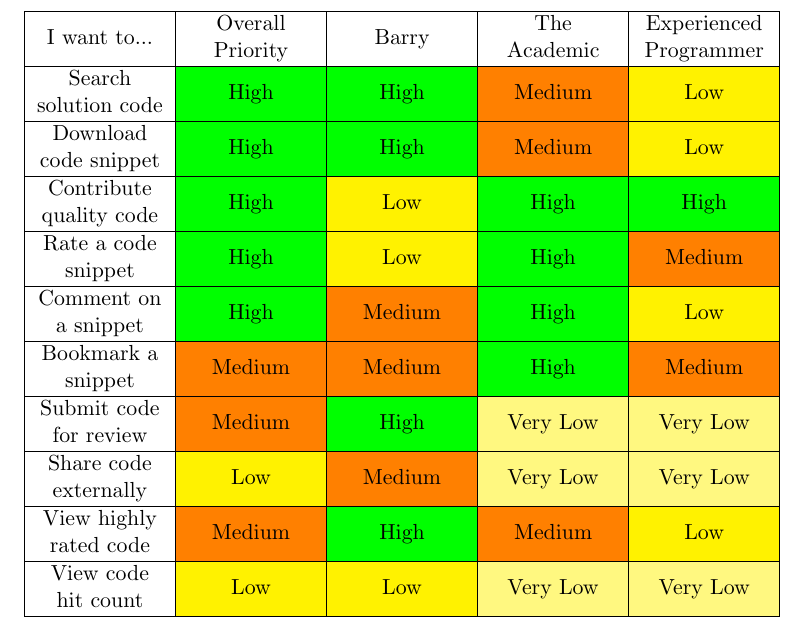
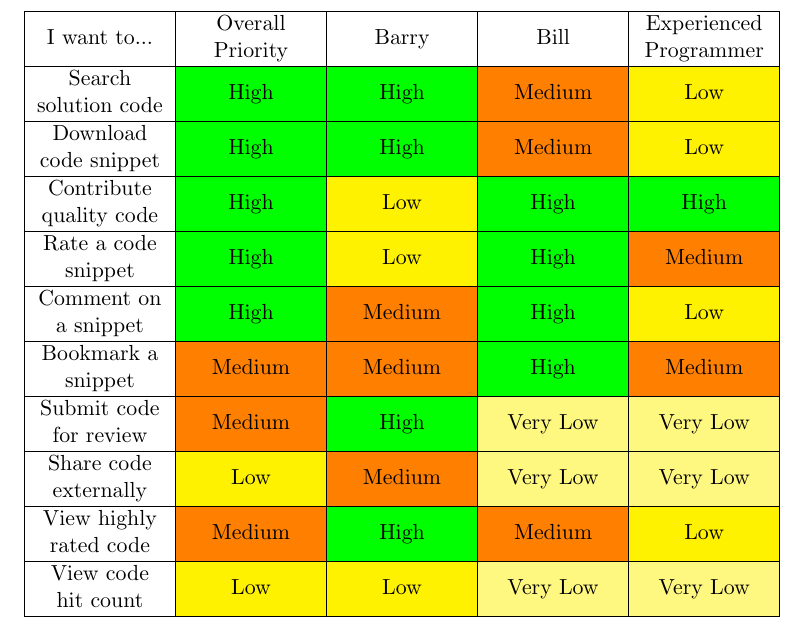
Before and after one commit to TeamGocky/NoteBee, a LaTeX document (docs/ideas.tex): part of page 11 of 11, cut so that both start at the same text. Compiled offline with pdfLaTeX.

Commit message:
Added Bill to user needs matrix.

```diff
--- a/docs/ideas.tex
+++ b/docs/ideas.tex
@@ -305,7 +305,7 @@ errors.
 \begin{table}[h]
 \begin{tabular}{*{6}{|L}|}
 \hline
-I want to... & Overall Priority & Barry & The Academic
+I want to... & Overall Priority & Barry & Bill
 & Experienced Programmer\\
 \hline
 Search solution code & \highPrio & \highPrio & \medPrio
```
